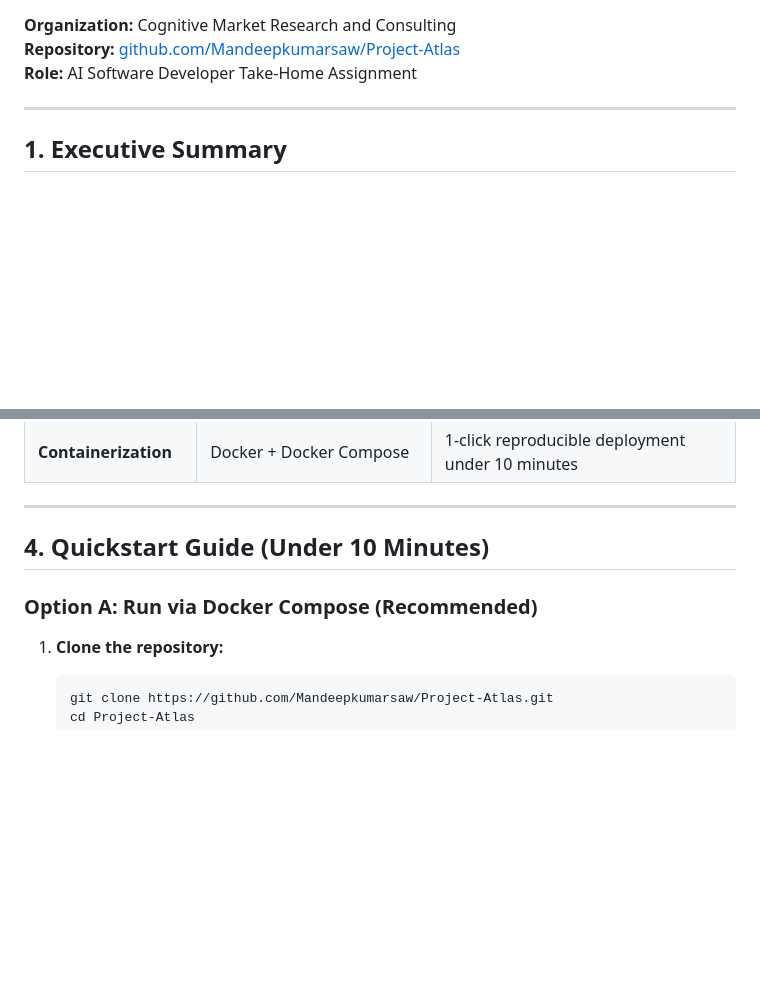
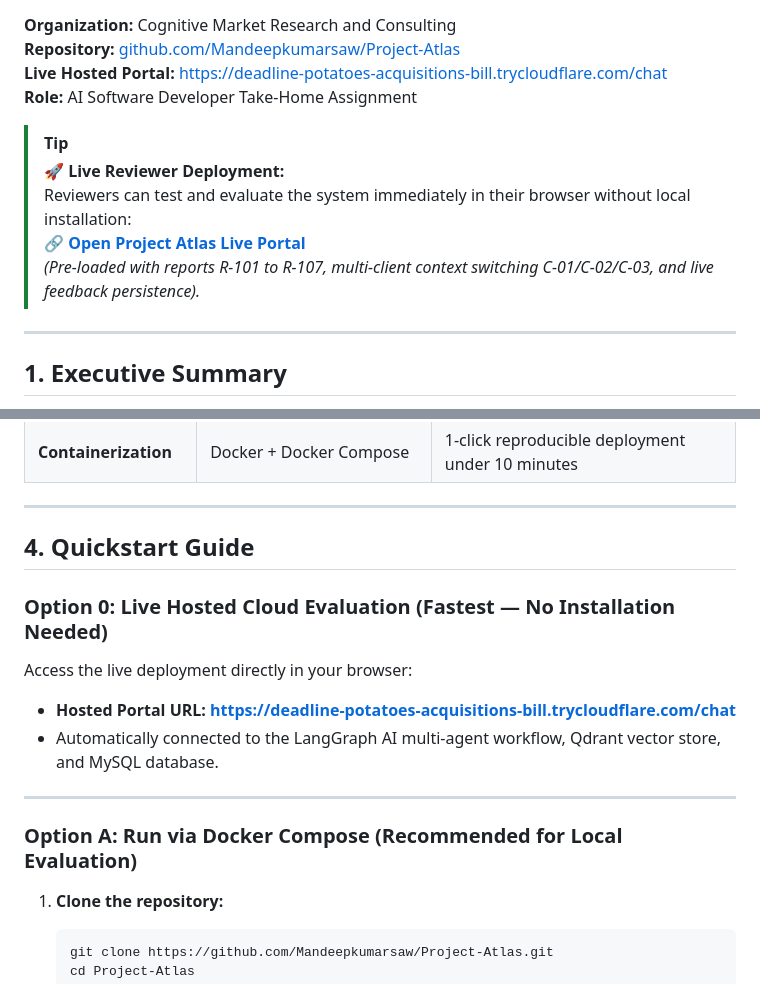
Before and after one commit to Mandeepkumarsaw/Project-Atlas, a Markdown page: README.md, 2 parts joined by grey strips. Rendered like a GitHub page; blank space fills up the shorter version.

Commit message:
docs: add live hosted deployment URL to README and reviewer demo walkthrough

````diff
--- a/README.md
+++ b/README.md
@@ -9,7 +10,14 @@
 
 **Organization:** Cognitive Market Research and Consulting
 **Repository:** [github.com/Mandeepkumarsaw/Project-Atlas](https://github.com/Mandeepkumarsaw/Project-Atlas)
+**Live Hosted Portal:** [https://deadline-potatoes-acquisitions-bill.trycloudflare.com/chat](https://deadline-potatoes-acquisitions-bill.trycloudflare.com/chat)
 **Role:** AI Software Developer Take-Home Assignment
+
+> [!TIP]
+> **🚀 Live Reviewer Deployment:**
+> Reviewers can test and evaluate the system immediately in their browser without local installation:
+> 🔗 **[Open Project Atlas Live Portal](https://deadline-potatoes-acquisitions-bill.trycloudflare.com/chat)**
+> *(Pre-loaded with reports R-101 to R-107, multi-client context switching C-01/C-02/C-03, and live feedback persistence).*
 
 ---
 
@@ -100,9 +108,16 @@ flowchart TD
 
 ---
 
-## 4. Quickstart Guide (Under 10 Minutes)
+## 4. Quickstart Guide
 
-### Option A: Run via Docker Compose (Recommended)
+### Option 0: Live Hosted Cloud Evaluation (Fastest — No Installation Needed)
+Access the live deployment directly in your browser:
+- **Hosted Portal URL:** **[https://deadline-potatoes-acquisitions-bill.trycloudflare.com/chat](https://deadline-potatoes-acquisitions-bill.trycloudflare.com/chat)**
+- Automatically connected to the LangGraph AI multi-agent workflow, Qdrant vector store, and MySQL database.
+
+---
+
+### Option A: Run via Docker Compose (Recommended for Local Evaluation)
 
 1. **Clone the repository:**
    ```bash
````
Also changed, not shown: other parts of README.md (+1 -0 lines), docs/demo-script.md (+9 -2 lines).
